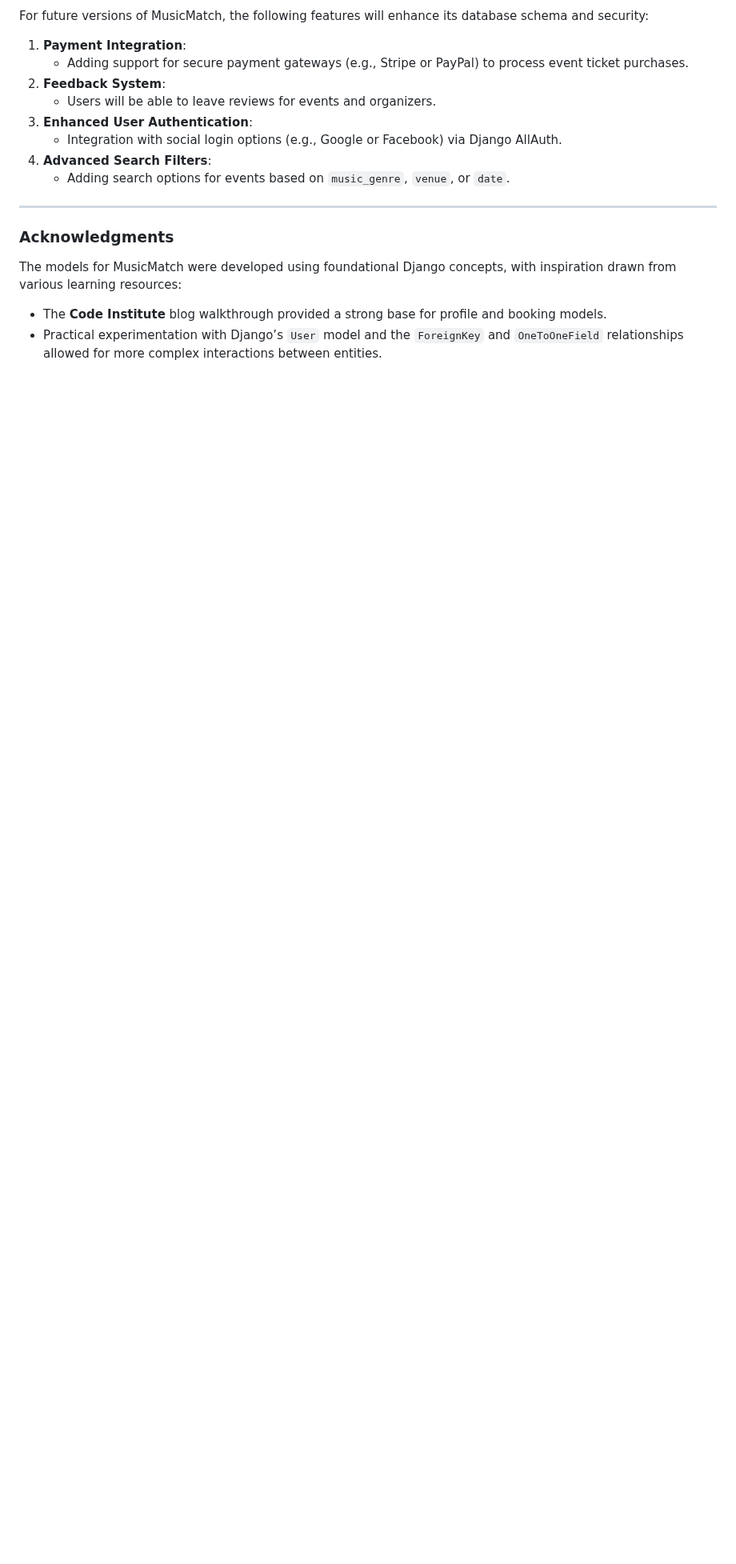
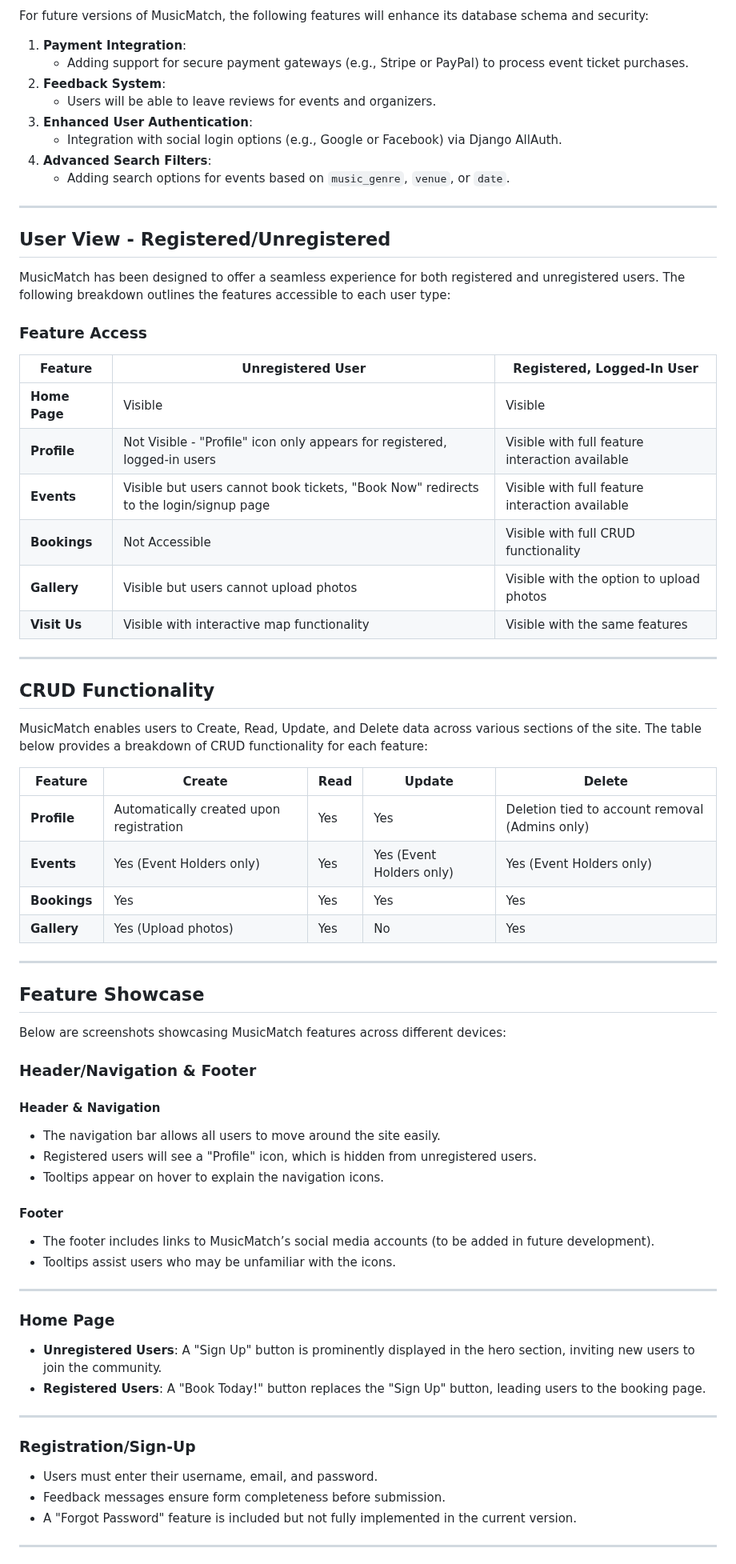
Before and after one commit to mahmudurmahid/individual-full-stack-project, a Markdown page: README.md, the part around one of its changes. Shown at 80% size. Rendered like a GitHub page; blank space fills up the shorter version.

```diff
--- a/README.md
+++ b/README.md
@@ -394,9 +412,67 @@ For future versions of MusicMatch, the following features will enhance its datab
 
 ---
 
-### **Acknowledgments**
+## **User View - Registered/Unregistered**
 
-The models for MusicMatch were developed using foundational Django concepts, with inspiration drawn from various learning resources:
+MusicMatch has been designed to offer a seamless experience for both registered and unregistered users. The following breakdown outlines the features accessible to each user type:
 
-- The **Code Institute** blog walkthrough provided a strong base for profile and booking models.
-- Practical experimentation with Django’s `User` model and the `ForeignKey` and `OneToOneField` relationships allowed for more complex interactions between entities.
+### **Feature Access**
+
+| **Feature**   | **Unregistered User**                                                                | **Registered, Logged-In User**                  |
+| ------------- | ------------------------------------------------------------------------------------ | ----------------------------------------------- |
+| **Home Page** | Visible                                                                              | Visible                                         |
+| **Profile**   | Not Visible - "Profile" icon only appears for registered, logged-in users            | Visible with full feature interaction available |
+| **Events**    | Visible but users cannot book tickets, "Book Now" redirects to the login/signup page | Visible with full feature interaction available |
+| **Bookings**  | Not Accessible                                                                       | Visible with full CRUD functionality            |
+| **Gallery**   | Visible but users cannot upload photos                                               | Visible with the option to upload photos        |
+| **Visit Us**  | Visible with interactive map functionality                                           | Visible with the same features                  |
+
+---
+
+## **CRUD Functionality**
+
+MusicMatch enables users to Create, Read, Update, and Delete data across various sections of the site. The table below provides a breakdown of CRUD functionality for each feature:
+
+| **Feature**  | **Create**                              | **Read** | **Update**               | **Delete**                                     |
+| ------------ | --------------------------------------- | -------- | ------------------------ | ---------------------------------------------- |
+| **Profile**  | Automatically created upon registration | Yes      | Yes                      | Deletion tied to account removal (Admins only) |
+| **Events**   | Yes (Event Holders only)                | Yes      | Yes (Event Holders only) | Yes (Event Holders only)                       |
+| **Bookings** | Yes                                     | Yes      | Yes                      | Yes                                            |
+| **Gallery**  | Yes (Upload photos)                     | Yes      | No                       | Yes                                            |
+
+---
+
+## **Feature Showcase**
+
+Below are screenshots showcasing MusicMatch features across different devices:
+
+### **Header/Navigation & Footer**
+
+#### **Header & Navigation**
+
+- The navigation bar allows all users to move around the site easily.
+- Registered users will see a "Profile" icon, which is hidden from unregistered users.
+- Tooltips appear on hover to explain the navigation icons.
+
+#### **Footer**
+
+- The footer includes links to MusicMatch’s social media accounts (to be added in future development).
+- Tooltips assist users who may be unfamiliar with the icons.
+
+---
+
+### **Home Page**
+
+- **Unregistered Users**: A "Sign Up" button is prominently displayed in the hero section, inviting new users to join the community.
+- **Registered Users**: A "Book Today!" button replaces the "Sign Up" button, leading users to the booking page.
+
+---
+
+### **Registration/Sign-Up**
+
+- Users must enter their username, email, and password.
+- Feedback messages ensure form completeness before submission.
+- A "Forgot Password" feature is included but not fully implemented in the current version.
+
+---
+
```
Also changed, not shown: other parts of README.md (+74 -2 lines).
